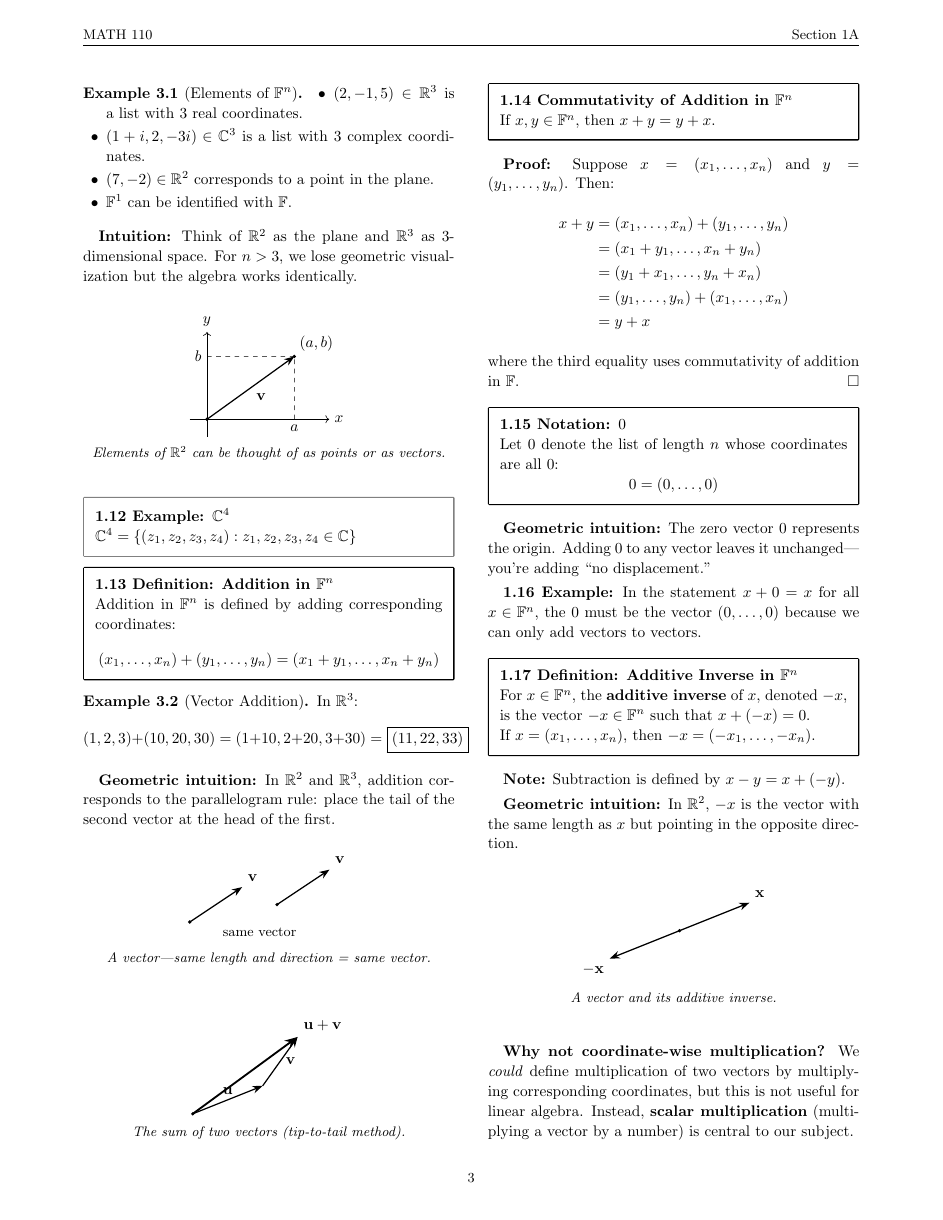
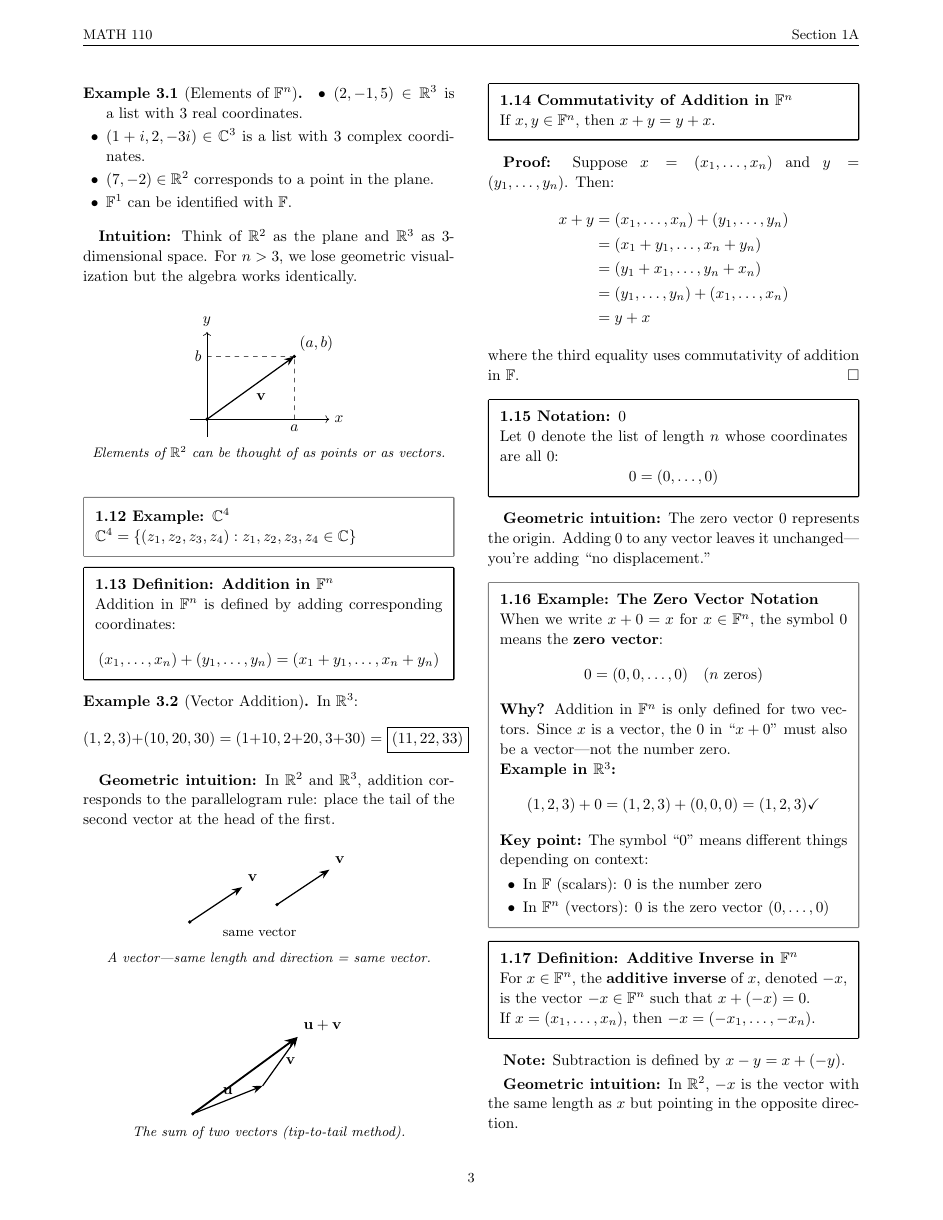
Before and after one commit to JunjieAraoXiong/math110, a LaTeX document (textbook/notes/notes-1a.tex): page 3 of 4. Compiled offline with pdfLaTeX.

Commit message:
Clarify section 1.16 zero vector notation
Replaced the single-line example with a tcolorbox that:
- Explains what the zero symbol means in F^n
- Shows a concrete example in R³
- Clarifies context-dependent interpretation of "0"

Co-Authored-By: Claude Opus 4.5 <noreply@anthropic.com>

```diff
--- a/textbook/notes/notes-1a.tex
+++ b/textbook/notes/notes-1a.tex
@@ -426,7 +426,27 @@ Let $0$ denote the list of length $n$ whose coordinates are all $0$:
 
 \textbf{Geometric intuition:} The zero vector $0$ represents the origin. Adding $0$ to any vector leaves it unchanged---you're adding ``no displacement.''
 
-\textbf{1.16 Example:} In the statement $x + 0 = x$ for all $x \in \F^n$, the $0$ must be the vector $(0, \ldots, 0)$ because we can only add vectors to vectors.
+\begin{tcolorbox}[colframe=black!50]
+\textbf{1.16 Example: The Zero Vector Notation}
+
+When we write $x + 0 = x$ for $x \in \F^n$, the symbol $0$ means the \textbf{zero vector}:
+\[
+    0 = (0, 0, \ldots, 0) \quad \text{($n$ zeros)}
+\]
+
+\textbf{Why?} Addition in $\F^n$ is only defined for two vectors. Since $x$ is a vector, the $0$ in ``$x + 0$'' must also be a vector---not the number zero.
+
+\textbf{Example in $\R^3$:}
+\[
+    (1, 2, 3) + 0 = (1, 2, 3) + (0, 0, 0) = (1, 2, 3) \checkmark
+\]
+
+\textbf{Key point:} The symbol ``$0$'' means different things depending on context:
+\begin{itemize}
+    \item In $\F$ (scalars): $0$ is the number zero
+    \item In $\F^n$ (vectors): $0$ is the zero vector $(0, \ldots, 0)$
+\end{itemize}
+\end{tcolorbox}
 
 \begin{tcolorbox}
 \textbf{1.17 Definition: Additive Inverse in $\F^n$}
```
Also changed, not shown: textbook/notes/notes-1a.pdf.
